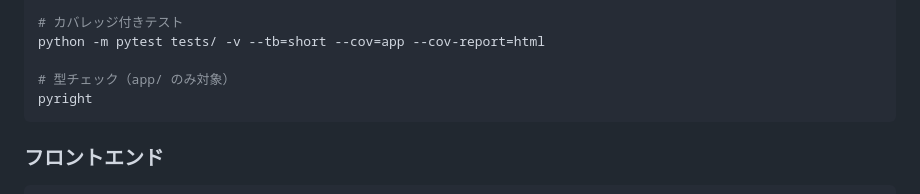
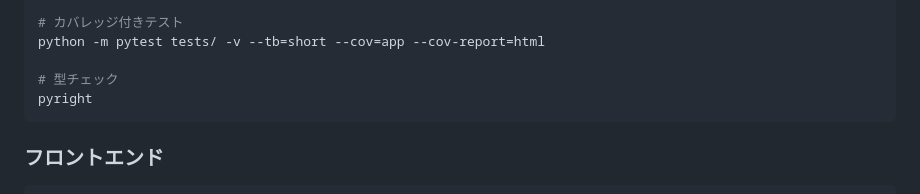
Before and after one commit to yokamoto5742/MediDocsSummary, a Markdown page: CLAUDE.md, the part around the change. Drawn GitHub-style.

Commit message:
📝 docs(CLAUDE.md): 型チェックの対象を明確にする

````diff
--- a/CLAUDE.md
+++ b/CLAUDE.md
@@ -48,7 +48,7 @@ python -m pytest tests/services/test_summary_service.py::test_generate_summary -
 # カバレッジ付きテスト
 python -m pytest tests/ -v --tb=short --cov=app --cov-report=html
 
-# 型チェック（app/ のみ対象）
+# 型チェック
 pyright
 ```
 
````
